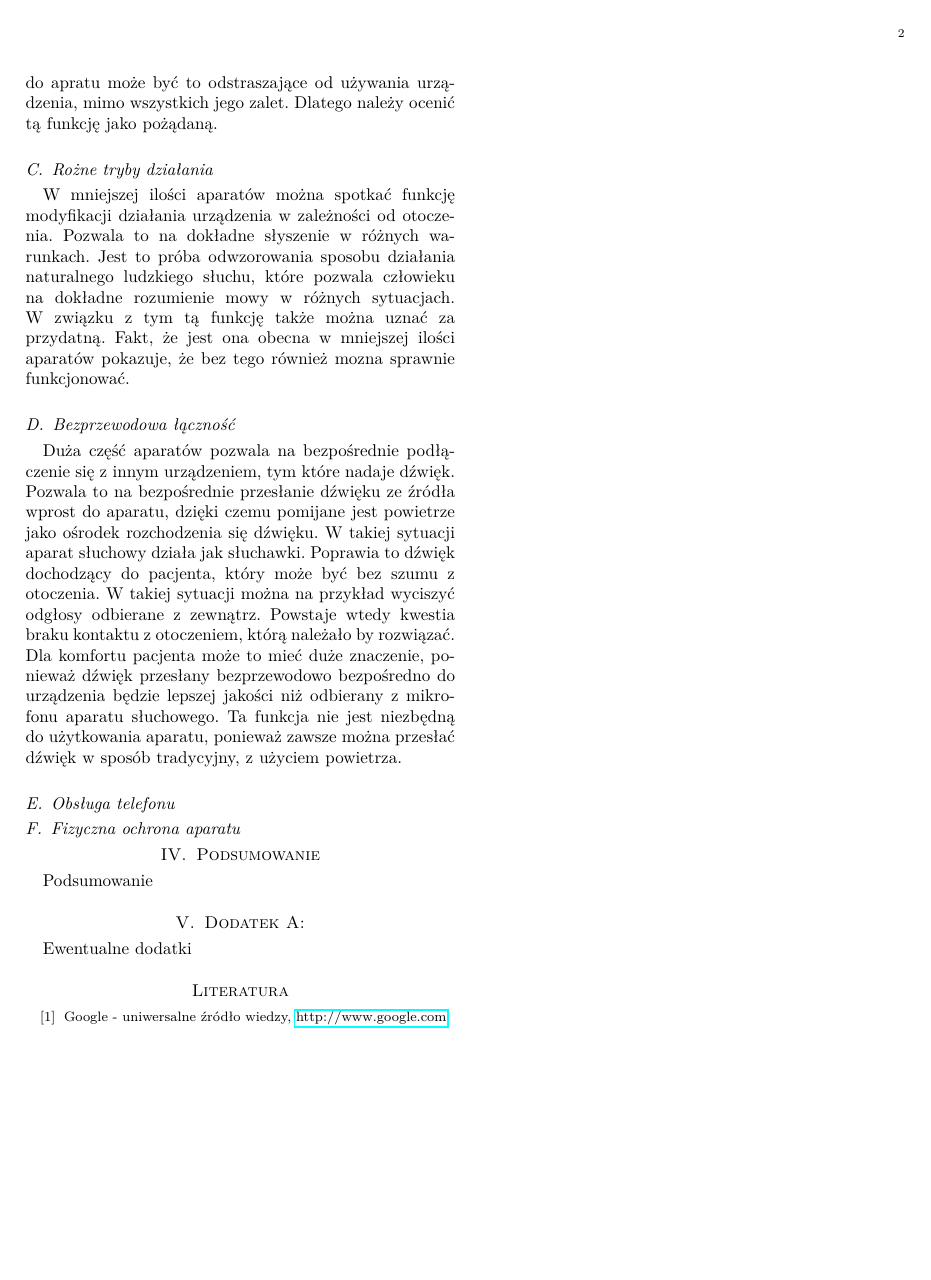
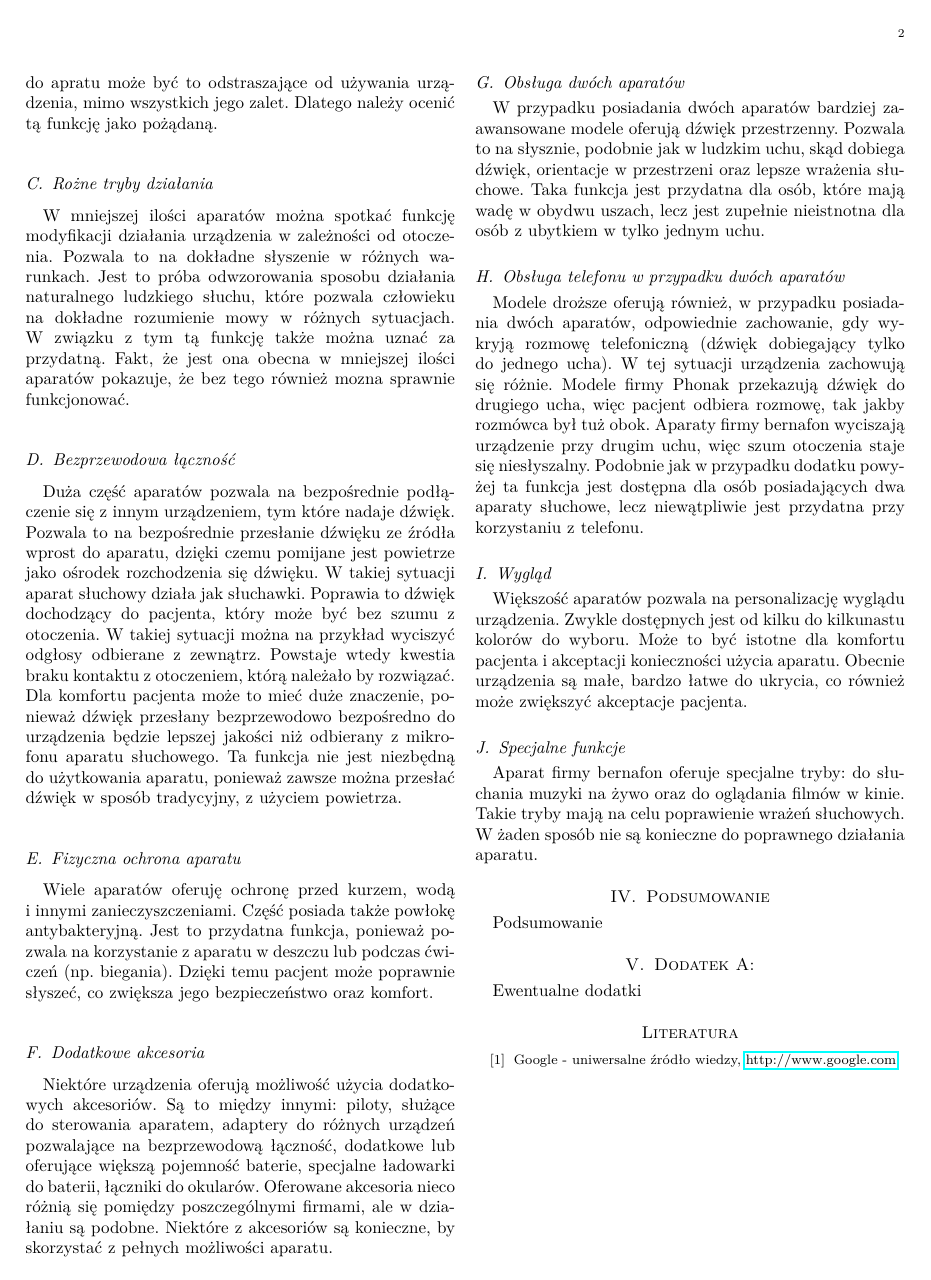
Before and after one commit to kn65op/KSDA-art, a LaTeX paper (AparatySluchowe.tex): page 2 of 2. Compiled offline with pdfLaTeX.

Commit message:
End for now with text

```diff
--- a/AparatySluchowe.tex
+++ b/AparatySluchowe.tex
@@ -74,13 +74,29 @@ W mniejszej ilości aparatów można spotkać funkcję modyfikacji działania ur
 Duża część aparatów pozwala na bezpośrednie podłączenie się z~innym urządzeniem, tym które nadaje dźwięk. Pozwala to na bezpośrednie przesłanie dźwięku ze źródła wprost do aparatu, dzięki czemu pomijane jest powietrze jako ośrodek rozchodzenia się dźwięku. W takiej sytuacji aparat słuchowy działa jak słuchawki. Poprawia to dźwięk dochodzący do pacjenta, który może być bez szumu z otoczenia. W~takiej sytuacji można na przykład wyciszyć odgłosy odbierane z zewnątrz. Powstaje wtedy kwestia braku kontaktu z~otoczeniem, którą należało by rozwiązać. Dla komfortu pacjenta może to mieć duże znaczenie, ponieważ dźwięk przesłany bezprzewodowo bezpośredno do urządzenia będzie lepszej jakości niż odbierany z mikrofonu aparatu słuchowego.
 Ta funkcja nie jest niezbędną do użytkowania aparatu, ponieważ zawsze można przesłać dźwięk w sposób tradycyjny, z~użyciem powietrza.
 
-\subsection{Obsługa telefonu}
-
-
-
 \subsection{Fizyczna ochrona aparatu}
 
+Wiele aparatów oferuję ochronę przed kurzem, wodą i~innymi zanieczyszczeniami. Część posiada także powłokę antybakteryjną. Jest to przydatna funkcja, ponieważ pozwala na korzystanie z aparatu w~deszczu lub podczas ćwiczeń (np. biegania). Dzięki temu pacjent może poprawnie słyszeć, co zwiększa jego bezpieczeństwo oraz komfort.
 
+\subsection{Dodatkowe akcesoria}
+
+Niektóre urządzenia oferują możliwość użycia dodatkowych akcesoriów. Są to między innymi: piloty, służące do sterowania aparatem, adaptery do różnych urządzeń pozwalające na bezprzewodową łączność, dodatkowe lub oferujące większą pojemność baterie, specjalne ładowarki do baterii, łączniki do okularów. Oferowane akcesoria nieco różnią się pomiędzy poszczególnymi firmami, ale w~działaniu są podobne. Niektóre z akcesoriów są konieczne, by skorzystać z pełnych możliwości aparatu.
+
+\subsection{Obsługa dwóch aparatów}
+
+W~przypadku posiadania dwóch aparatów bardziej zaawansowane modele oferują dźwięk przestrzenny. Pozwala to na słysznie, podobnie jak w~ludzkim uchu, skąd dobiega dźwięk, orientacje w~przestrzeni oraz lepsze wrażenia słuchowe. Taka funkcja jest przydatna dla osób, które mają wadę w~obydwu uszach, lecz jest zupełnie nieistnotna dla osób z~ubytkiem w~tylko jednym uchu.
+
+\subsection{Obsługa telefonu w przypadku dwóch aparatów}
+
+Modele droższe oferują również, w~przypadku posiadania dwóch aparatów, odpowiednie zachowanie, gdy wykryją rozmowę telefoniczną (dźwięk dobiegający tylko do jednego ucha). W~tej sytuacji urządzenia zachowują się różnie. Modele firmy Phonak przekazują dźwięk do drugiego ucha, więc pacjent odbiera rozmowę, tak jakby rozmówca był tuż obok. Aparaty firmy bernafon wyciszają urządzenie przy drugim uchu, więc szum otoczenia staje się niesłyszalny. Podobnie jak w~przypadku dodatku powyżej ta funkcja jest dostępna dla osób posiadających dwa aparaty słuchowe, lecz niewątpliwie jest przydatna przy korzystaniu z telefonu.
+
+\subsection{Wygląd}
+
+Większość aparatów pozwala na personalizację wyglądu urządzenia. Zwykle dostępnych jest od kilku do kilkunastu kolorów do wyboru. Może to być istotne dla komfortu pacjenta i~akceptacji konieczności użycia aparatu. Obecnie urządzenia są małe, bardzo łatwe do ukrycia, co również może zwiększyć akceptacje pacjenta.
+
+\subsection{Specjalne funkcje}
+
+Aparat firmy bernafon oferuje specjalne tryby: do słuchania muzyki na żywo oraz do oglądania filmów w~kinie. Takie tryby mają na celu poprawienie wrażeń słuchowych. W~żaden sposób nie są konieczne do poprawnego działania aparatu.
 
 \section{Podsumowanie}
 
```
Also changed, not shown: AparatySluchowe.pdf.
